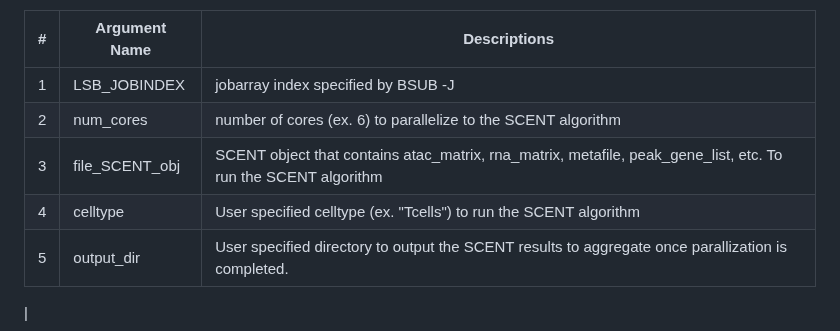
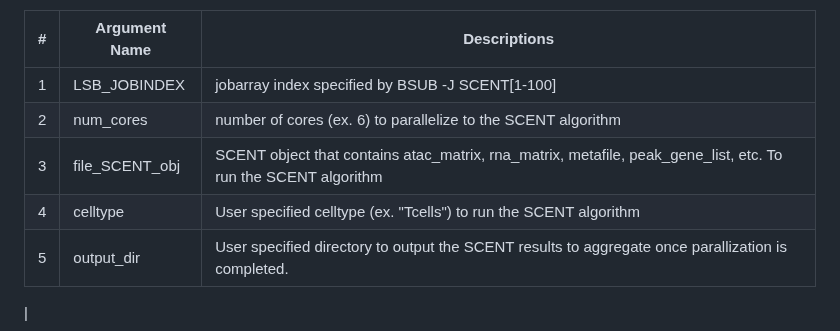
Before and after one commit to immunogenomics/SCENT, a Markdown page: README.md, the part around the change. GitHub-like rendering.

```diff
--- a/README.md
+++ b/README.md
@@ -179,10 +179,10 @@ Arguments in the bash file are user specified as follows:
 
 |#      | Argument Name | Descriptions |
 | ----  | ------------- | ------------ |
-|1    | LSB_JOBINDEX   | jobarray index specified by BSUB -J |
+|1    | LSB_JOBINDEX   | jobarray index specified by BSUB -J SCENT[1-100] |
 |2    | num_cores      | number of cores (ex. 6) to parallelize to the SCENT algorithm |
 |3    | file_SCENT_obj | SCENT object that contains atac_matrix, rna_matrix, metafile, peak_gene_list, etc. To run the SCENT algorithm |
-|4    | celltype       |  User specified celltype (ex. "Tcells") to run the SCENT algorithm |
+|4    | celltype       |User specified celltype (ex. "Tcells") to run the SCENT algorithm |
 |5    | output_dir     | User specified directory to output the SCENT results to aggregate once parallization is completed.
 |
 
```
